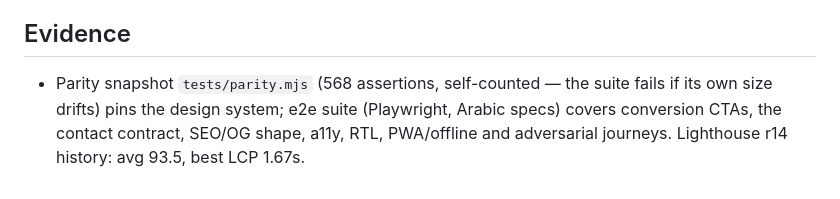
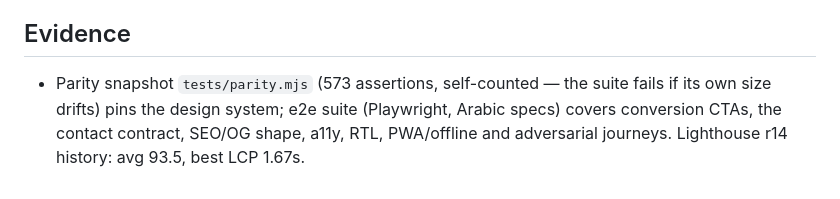
Before and after one commit to ahmadmedo1012/Smart-Link, a Markdown page: PRODUCT.md, the part around the change. GitHub-like rendering.

```diff
--- a/PRODUCT.md
+++ b/PRODUCT.md
@@ -86,7 +86,7 @@ corporate. The landing speaks in short chapter arcs («كلُّ عملٍ يبد
 
 ## Evidence
 
-- Parity snapshot `tests/parity.mjs` (568 assertions, self-counted — the suite fails if its own size drifts) pins the design
+- Parity snapshot `tests/parity.mjs` (573 assertions, self-counted — the suite fails if its own size drifts) pins the design
   system; e2e suite (Playwright, Arabic specs) covers conversion CTAs,
   the contact contract, SEO/OG shape, a11y, RTL, PWA/offline and
   adversarial journeys. Lighthouse r14 history: avg 93.5, best LCP 1.67s.
```
Also changed, not shown: docs/screenshots/CAPTIONS.md (+2 -2 lines).
